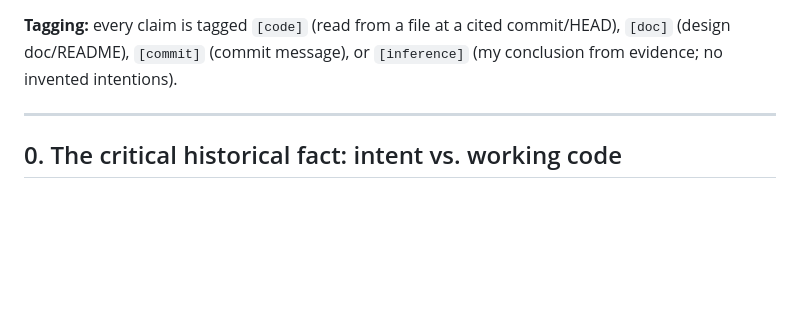
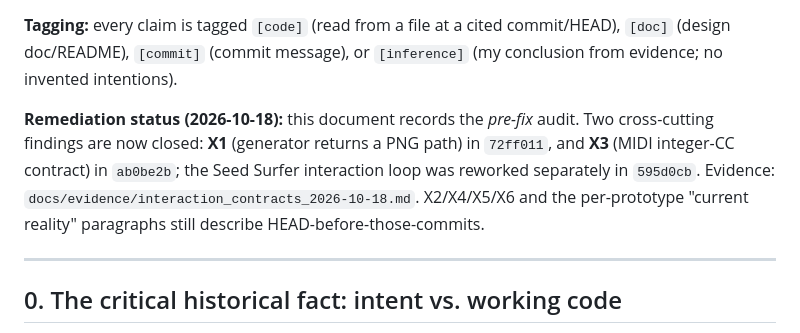
Before and after one commit to adrianwedd/lunar_tools_prototypes, a Markdown page: docs/ARTISTIC_INTENT.md, the part around the change. Drawn GitHub-style; blank space fills up the shorter version.

Commit message:
docs: mark X1/X3 as remediated in the artistic-intent audit

```diff
--- a/docs/ARTISTIC_INTENT.md
+++ b/docs/ARTISTIC_INTENT.md
@@ -4,6 +4,13 @@
 **Method:** archaeology of three states — (a) original commit `2e4595d` (2025-08-02, "Generated with Claude Code"), (b) the last pre-rework state `c9871ba` (2026-03-26, gallery-site commit — the final tree before the July 2026 MLX-native rework), (c) design docs (`docs/superpowers/specs/*`, `docs/superpowers/plans/*`, `docs/qa/hermes_qa_2026-06-21.md`) — compared against the current implementations (`09b4d80`, HEAD).
 
 **Tagging:** every claim is tagged `[code]` (read from a file at a cited commit/HEAD), `[doc]` (design doc/README), `[commit]` (commit message), or `[inference]` (my conclusion from evidence; no invented intentions).
+
+**Remediation status (2026-10-18):** this document records the *pre-fix* audit. Two
+cross-cutting findings are now closed: **X1** (generator returns a PNG path) in
+`72ff011`, and **X3** (MIDI integer-CC contract) in `ab0be2b`; the Seed Surfer
+interaction loop was reworked separately in `595d0cb`. Evidence:
+`docs/evidence/interaction_contracts_2026-10-18.md`. X2/X4/X5/X6 and the
+per-prototype "current reality" paragraphs still describe HEAD-before-those-commits.
 
 ---
 
```
